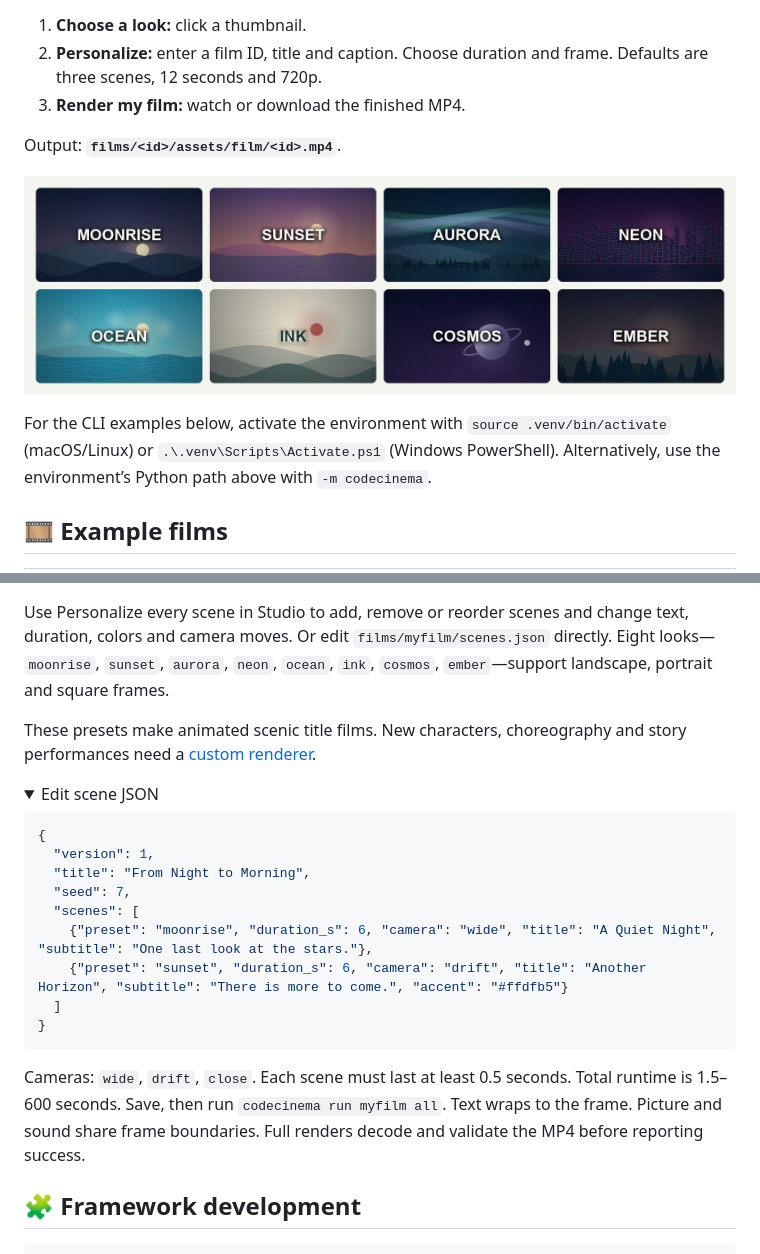
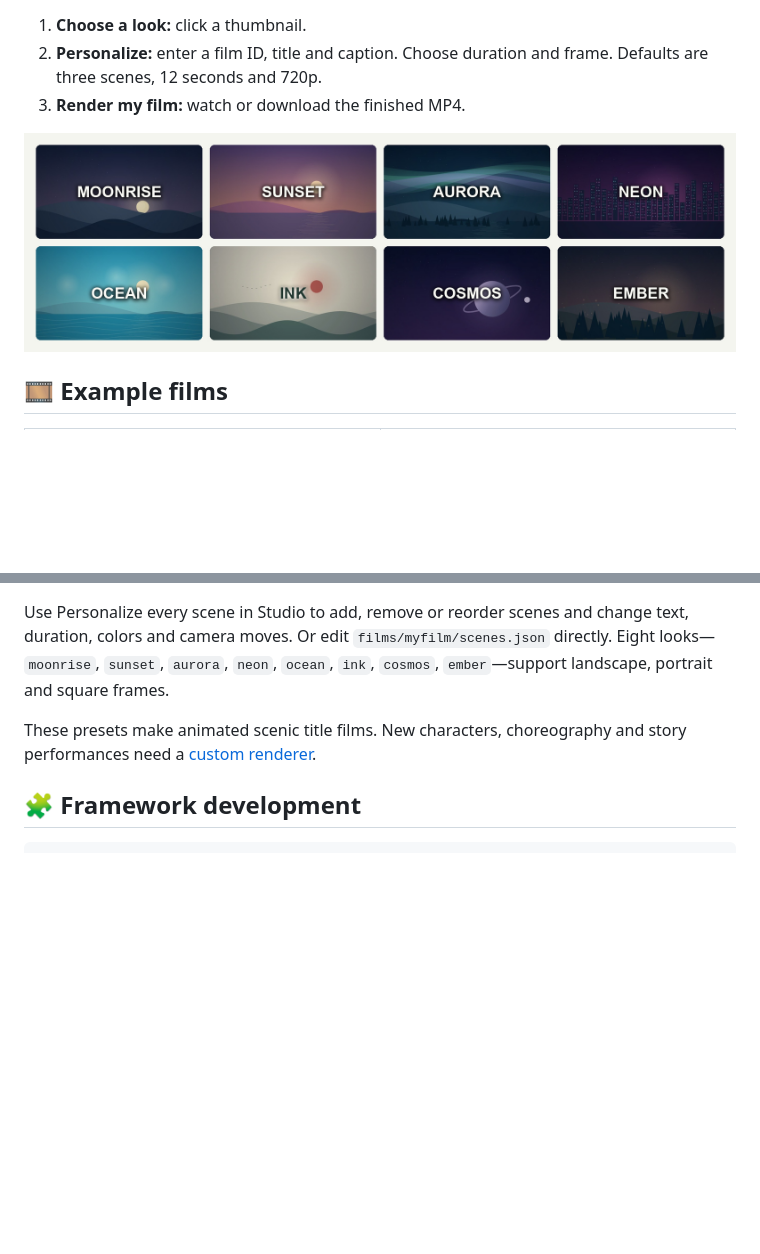
Before and after one commit to ZJUCQR/CodeCinema, a Markdown page: README.md, 2 parts joined by grey strips. Rendered like a GitHub page; folded sections open; blank space fills up the shorter version.

Commit message:
Remove output notes and scene JSON walkthrough

````diff
--- a/README.md
+++ b/README.md
@@ -104,11 +104,7 @@ These commands use the virtual environment directly. On Windows, replace `-3.12`
 2. **Personalize:** enter a film ID, title and caption. Choose duration and frame. Defaults are three scenes, 12 seconds and 720p.
 3. **Render my film:** watch or download the finished MP4.
 
-Output: **`films/<id>/assets/film/<id>.mp4`**.
-
 ![Eight starter looks](assets/images/starters.jpg)
-
-For the CLI examples below, activate the environment with `source .venv/bin/activate` (macOS/Linux) or `.\.venv\Scripts\Activate.ps1` (Windows PowerShell). Alternatively, use the environment’s Python path above with `-m codecinema`.
 
 ## 🎞 Example films
 
@@ -157,25 +153,6 @@ codecinema run myfilm all --quality preview
 Use Personalize every scene in Studio to add, remove or reorder scenes and change text, duration, colors and camera moves. Or edit `films/myfilm/scenes.json` directly. Eight looks—`moonrise`, `sunset`, `aurora`, `neon`, `ocean`, `ink`, `cosmos`, `ember`—support landscape, portrait and square frames.
 
 These presets make animated scenic title films. New characters, choreography and story performances need a [custom renderer](#framework).
-
-<details>
-<summary>Edit scene JSON</summary>
-
-```json
-{
-  "version": 1,
-  "title": "From Night to Morning",
-  "seed": 7,
-  "scenes": [
-    {"preset": "moonrise", "duration_s": 6, "camera": "wide", "title": "A Quiet Night", "subtitle": "One last look at the stars."},
-    {"preset": "sunset", "duration_s": 6, "camera": "drift", "title": "Another Horizon", "subtitle": "There is more to come.", "accent": "#ffdfb5"}
-  ]
-}
-```
-
-Cameras: `wide`, `drift`, `close`. Each scene must last at least 0.5 seconds. Total runtime is 1.5–600 seconds. Save, then run `codecinema run myfilm all`. Text wraps to the frame. Picture and sound share frame boundaries. Full renders decode and validate the MP4 before reporting success.
-
-</details>
 
 
 <a id="framework"></a>
````
Also changed, not shown: README.zh-CN.md (+0 -23 lines).
